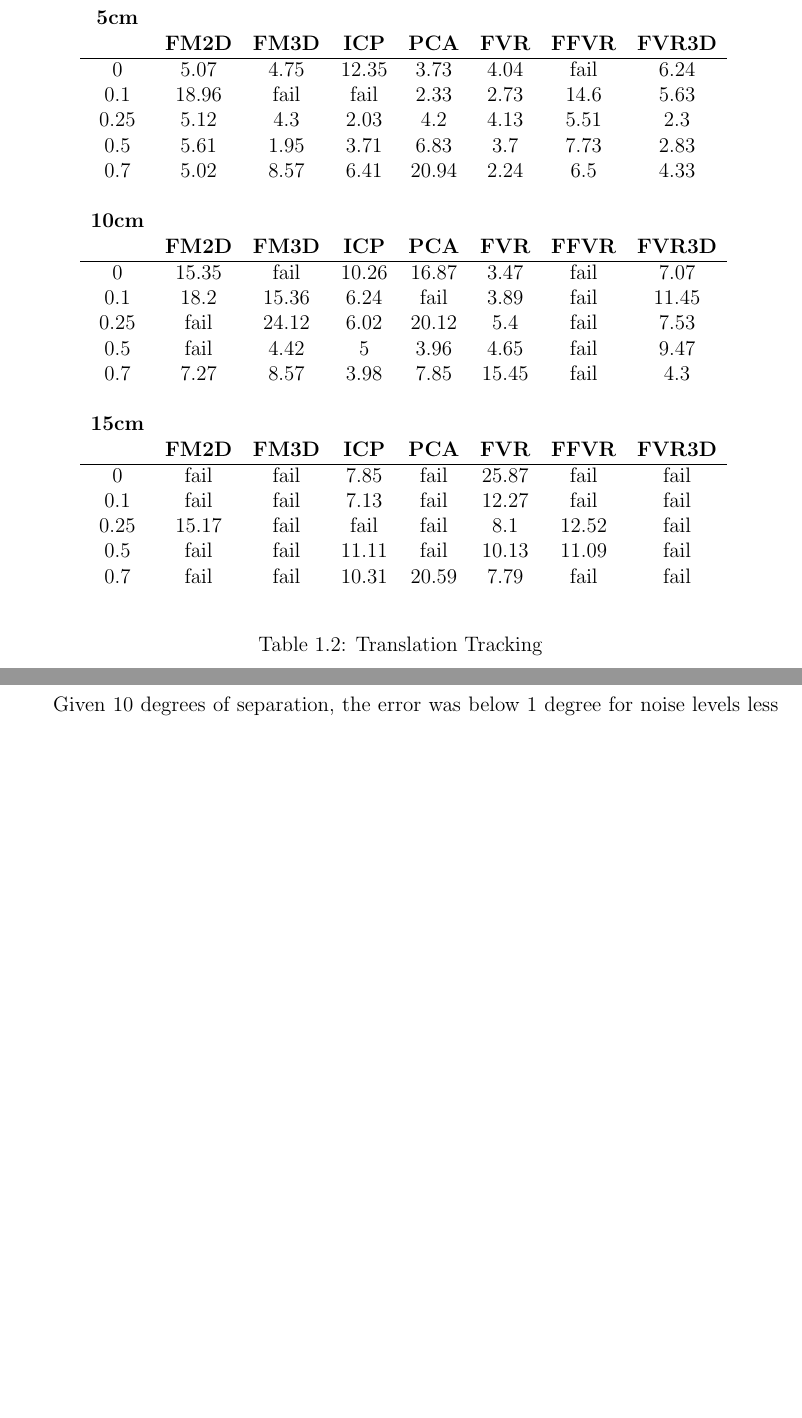
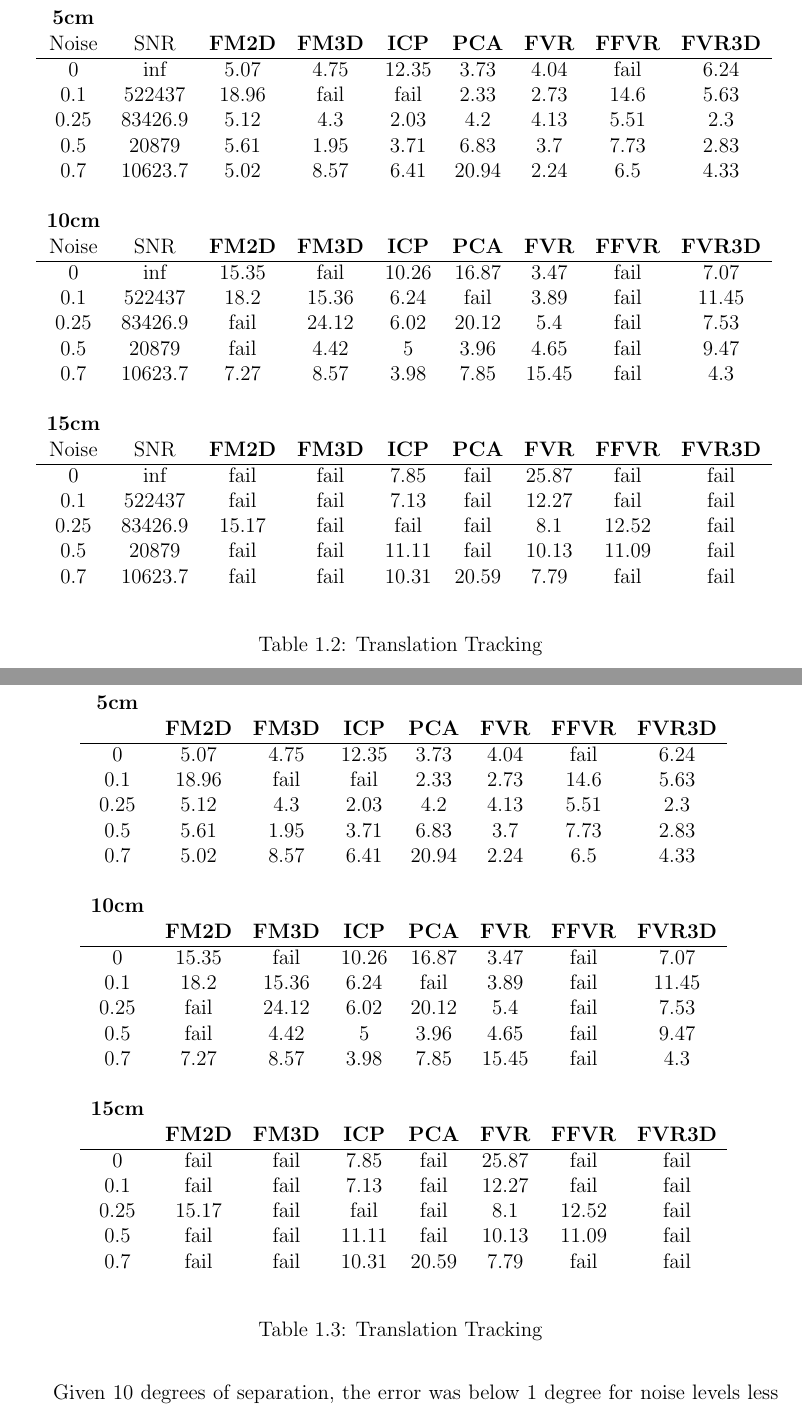
Before and after one commit to lukes611/phdThesis, a LaTeX thesis (thesis/phdThesis.tex, which reads thesis/chapters/Experiments/FVR/BasicTracking.tex): two parts of pages 21 and 22 of 54 before the commit and two parts of pages 21 and 22 of 56 after it, joined at a grey line, cut so that both start at the same text, the shorter picture padded with empty space. Compiled offline with pdfLaTeX.

Commit message:
some minor changes

```diff
--- a/thesis/chapters/Experiments/FVR/BasicTracking.tex
+++ b/thesis/chapters/Experiments/FVR/BasicTracking.tex
@@ -36,6 +36,38 @@ Noise & SNR & \textbf{FM2D} & \textbf{FM3D} & \textbf{ICP} & \textbf{PCA} & \tex
 \end{table}
 
 
+%translation
+\begin{table}[!htb]
+\centering
+\scalebox{1.0}{
+\begin{tabular}{ccccccccc}
+\\ \textbf{5cm} &   &   &   &   &   &   &   &   \\
+Noise & SNR & \textbf{FM2D} & \textbf{FM3D} & \textbf{ICP} & \textbf{PCA} & \textbf{FVR} & \textbf{FFVR} & \textbf{FVR3D} \\ \hline
+0 & inf & 5.07 & 4.75 & 12.35 & 3.73 & 4.04 & fail & 6.24 \\
+0.1 & 522437 & 18.96 & fail & fail & 2.33 & 2.73 & 14.6 & 5.63 \\
+0.25 & 83426.9 & 5.12 & 4.3 & 2.03 & 4.2 & 4.13 & 5.51 & 2.3 \\
+0.5 & 20879 & 5.61 & 1.95 & 3.71 & 6.83 & 3.7 & 7.73 & 2.83 \\
+0.7 & 10623.7 & 5.02 & 8.57 & 6.41 & 20.94 & 2.24 & 6.5 & 4.33 \\
+\\ \textbf{10cm} &   &   &   &   &   &   &   &   \\
+Noise & SNR & \textbf{FM2D} & \textbf{FM3D} & \textbf{ICP} & \textbf{PCA} & \textbf{FVR} & \textbf{FFVR} & \textbf{FVR3D} \\ \hline
+0 & inf & 15.35 & fail & 10.26 & 16.87 & 3.47 & fail & 7.07 \\
+0.1 & 522437 & 18.2 & 15.36 & 6.24 & fail & 3.89 & fail & 11.45 \\
+0.25 & 83426.9 & fail & 24.12 & 6.02 & 20.12 & 5.4 & fail & 7.53 \\
+0.5 & 20879 & fail & 4.42 & 5 & 3.96 & 4.65 & fail & 9.47 \\
+0.7 & 10623.7 & 7.27 & 8.57 & 3.98 & 7.85 & 15.45 & fail & 4.3 \\
+\\ \textbf{15cm} &   &   &   &   &   &   &   &   \\
+Noise & SNR & \textbf{FM2D} & \textbf{FM3D} & \textbf{ICP} & \textbf{PCA} & \textbf{FVR} & \textbf{FFVR} & \textbf{FVR3D} \\ \hline
+0 & inf & fail & fail & 7.85 & fail & 25.87 & fail & fail \\
+0.1 & 522437 & fail & fail & 7.13 & fail & 12.27 & fail & fail \\
+0.25 & 83426.9 & 15.17 & fail & fail & fail & 8.1 & 12.52 & fail \\
+0.5 & 20879 & fail & fail & 11.11 & fail & 10.13 & 11.09 & fail \\
+0.7 & 10623.7 & fail & fail & 10.31 & 20.59 & 7.79 & fail & fail \\
+\\
+\end{tabular}}
+\\
+\caption{Translation Tracking}
+\label{table:trans}
+\end{table}
 
 
 %translation
```
Also changed, not shown: 1 other file.
